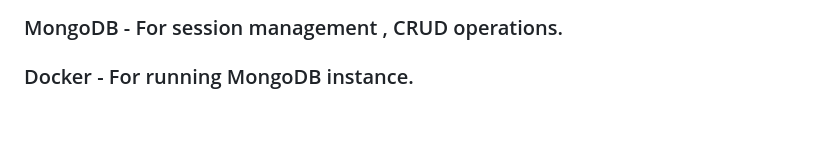
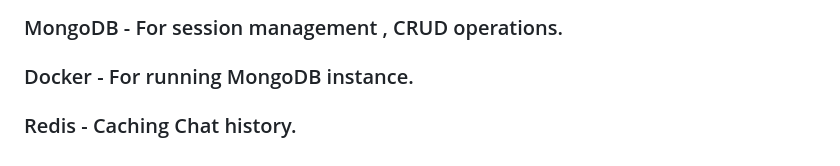
Before and after one commit to aksxy007/coffee-shop, a Markdown page: README.md, the part around the change. GitHub-like rendering; blank space fills up the shorter version.

```diff
--- a/README.md
+++ b/README.md
@@ -70,3 +70,4 @@
 ### LLMs - Llama-3.1-70b-instruct (Using Groq API)
 ### MongoDB - For session management , CRUD operations.
 ### Docker - For running MongoDB instance.
+### Redis - Caching Chat history.
```
